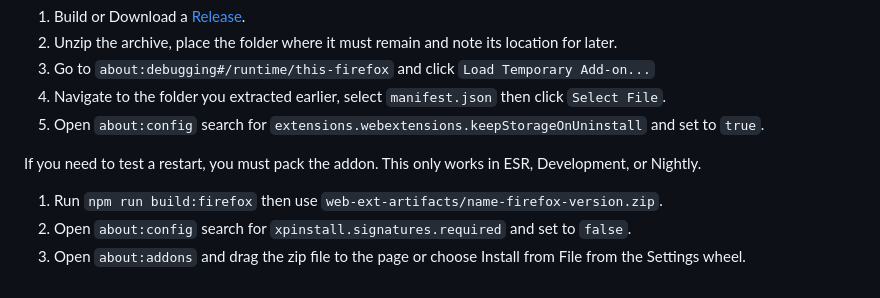
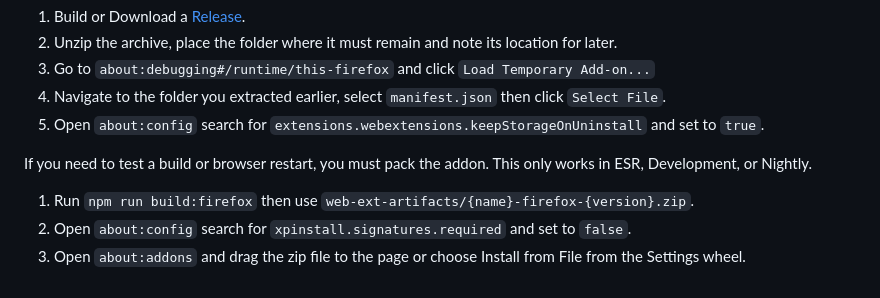
Before and after one commit to cssnr/open-links-in-new-tab, a Markdown page: README.md, the part around the change. Rendered like a GitHub page.

Commit message:
Update :book:

```diff
--- a/README.md
+++ b/README.md
@@ -129,8 +129,9 @@ it is very useful to keep addon storage after uninstall/restart with `keepStorag
 1.  Navigate to the folder you extracted earlier, select `manifest.json` then click `Select File`.
 1.  Open `about:config` search for `extensions.webextensions.keepStorageOnUninstall` and set to `true`.
 
-If you need to test a restart, you must pack the addon. This only works in ESR, Development, or Nightly.
+If you need to test a build or browser restart, you must pack the addon.
+This only works in ESR, Development, or Nightly.
 
-1.  Run `npm run build:firefox` then use `web-ext-artifacts/name-firefox-version.zip`.
+1.  Run `npm run build:firefox` then use `web-ext-artifacts/{name}-firefox-{version}.zip`.
 1.  Open `about:config` search for `xpinstall.signatures.required` and set to `false`.
 1.  Open `about:addons` and drag the zip file to the page or choose Install from File from the Settings wheel.
```
